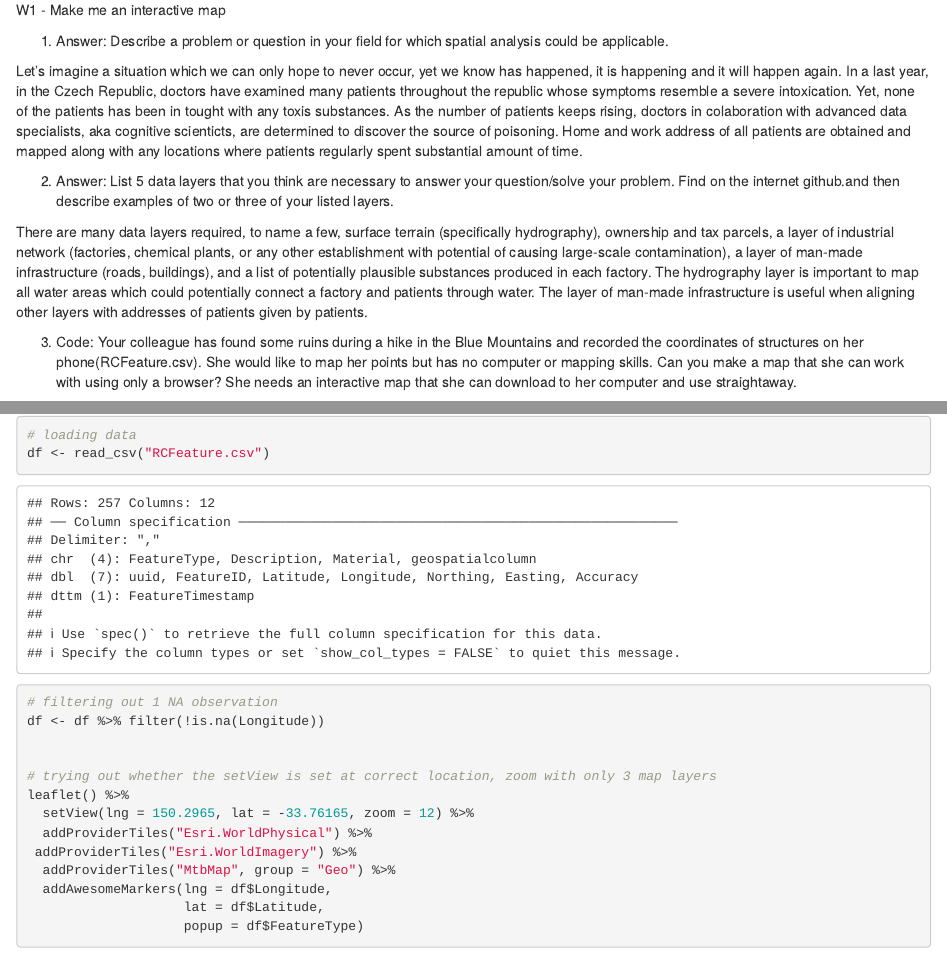
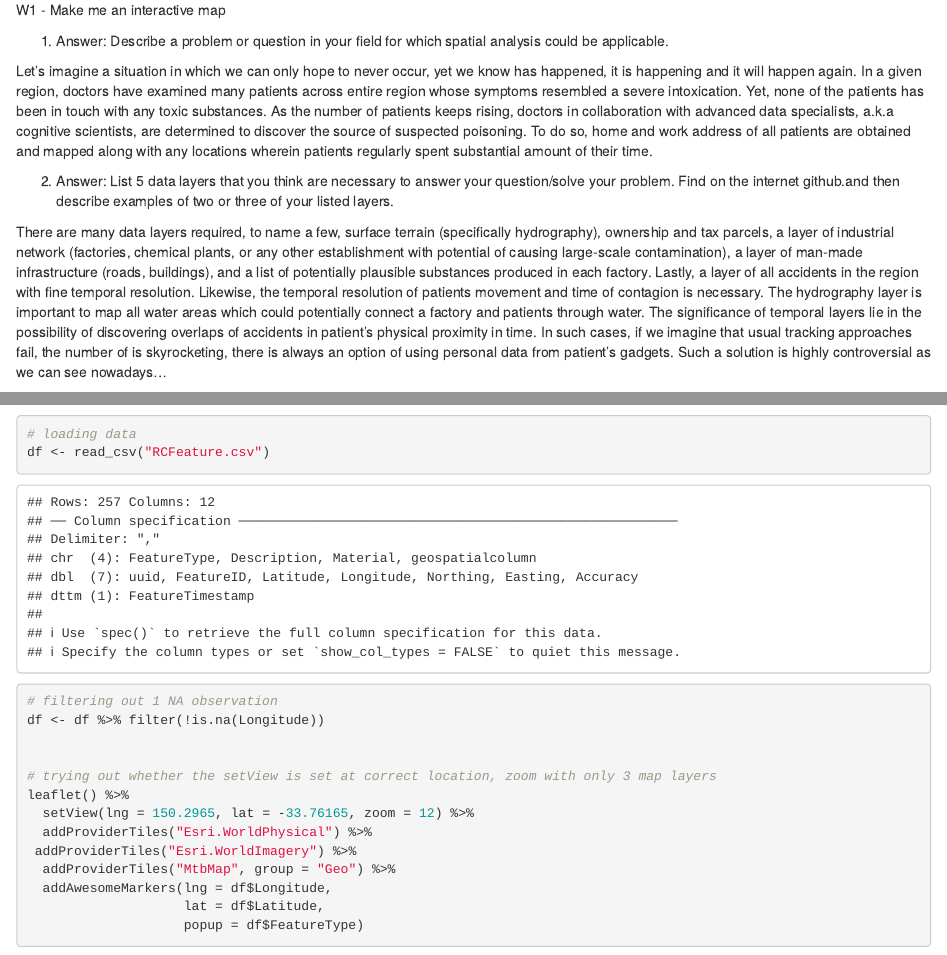
Before and after one commit to JakubR12/Spatial_Analytics, an R Markdown document (Assignment1/SA_Ass1.Rmd): the page in a window 1100 px wide, from 180 px down, and a second part further down, joined at a grey line. Rendered offline with R 4.5, knitr and Pandoc, with nearby package versions; drawn as R Markdown's standard HTML page in place of the format the file asks for; some code elsewhere in the file could not run offline.

Commit message:
Last touch of Assigment 1

```diff
--- a/Assignment1/SA_Ass1.Rmd
+++ b/Assignment1/SA_Ass1.Rmd
@@ -19,14 +19,14 @@ W1 - Make me an interactive map
 
 1. Answer: Describe a problem or question in your field for which spatial analysis could be applicable.
 
-Let's imagine a situation which we can only hope to never occur, yet we know has happened, it is happening and it will happen again. In a last year, in the Czech Republic, doctors have examined many patients throughout the republic whose symptoms resemble a severe intoxication. Yet, none of the patients has been in tought with any toxis substances. As the number of patients keeps rising, doctors in colaboration with advanced data specialists, aka cognitive scienticts, are determined to discover the source of poisoning.
-Home and work address of all patients are obtained and mapped along with any locations where patients regularly spent substantial amount of time.
+Let's imagine a situation in which we can only hope to never occur, yet we know has happened, it is happening and it will happen again. In a given region, doctors have examined many patients across entire region whose symptoms resembled a severe intoxication. Yet, none of the patients has been in touch with any toxic substances. As the number of patients keeps rising, doctors in collaboration with advanced data specialists, a.k.a cognitive scientists, are determined to discover the source of suspected poisoning.
+To do so, home and work address of all patients are obtained and mapped along with any locations wherein patients regularly spent substantial amount of their time.
 
 2. Answer: List 5 data layers that you think are necessary to answer your question/solve your problem. Find on the internet github.and then describe examples of two or three of your listed layers.
 
-There are many data layers required, to name a few, surface terrain (specifically hydrography), ownership and tax parcels, a layer of industrial network (factories, chemical plants, or any other establishment with potential of causing large-scale contamination), a layer of man-made infrastructure (roads, buildings),  and a list of potentially plausible substances produced in each factory.
-The hydrography layer is important to map all water areas which could potentially connect a factory and patients through water. The layer of man-made infrastructure is useful when aligning other layers with addresses of patients given by patients.
-
+There are many data layers required, to name a few, surface terrain (specifically hydrography), ownership and tax parcels, a layer of industrial network (factories, chemical plants, or any other establishment with potential of causing large-scale contamination), a layer of man-made infrastructure (roads, buildings),  and a list of potentially plausible substances produced in each factory. Lastly, a layer of all accidents in the region with fine temporal resolution. Likewise, the temporal resolution of patients movement and time of contagion is necessary.
+The hydrography layer is important to map all water areas which could potentially connect a factory and patients through water. The significance of temporal layers lie in the possibility of discovering overlaps of accidents in patient's physical proximity in time.
+In such cases, if we imagine that usual tracking approaches fail, the number of is skyrocketing, there is always an option of using  personal data from patient's gadgets. Such a solution is highly controversial as we can see nowadays...
 
 
 3. Code: Your colleague has found some ruins during a hike in the Blue Mountains and recorded the coordinates of structures on her phone(RCFeature.csv). She would like to map her points but has no computer or mapping skills. Can you make a map that she can work with using only a browser? She needs an interactive map that she can download to her computer and use straightaway.
```
Also changed, not shown: Assignment1/BM_map.html, Assignment1/SA_Ass1.Rmd (6 more changed lines).
